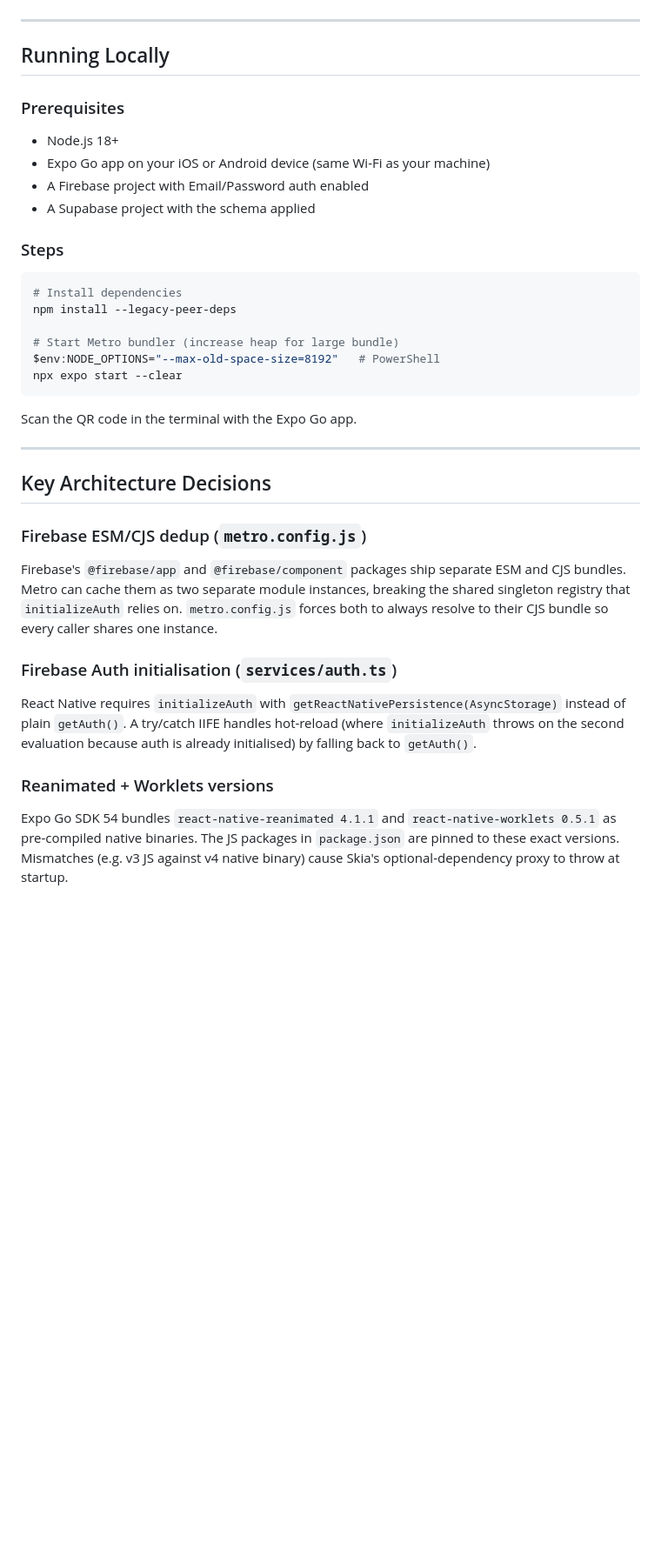
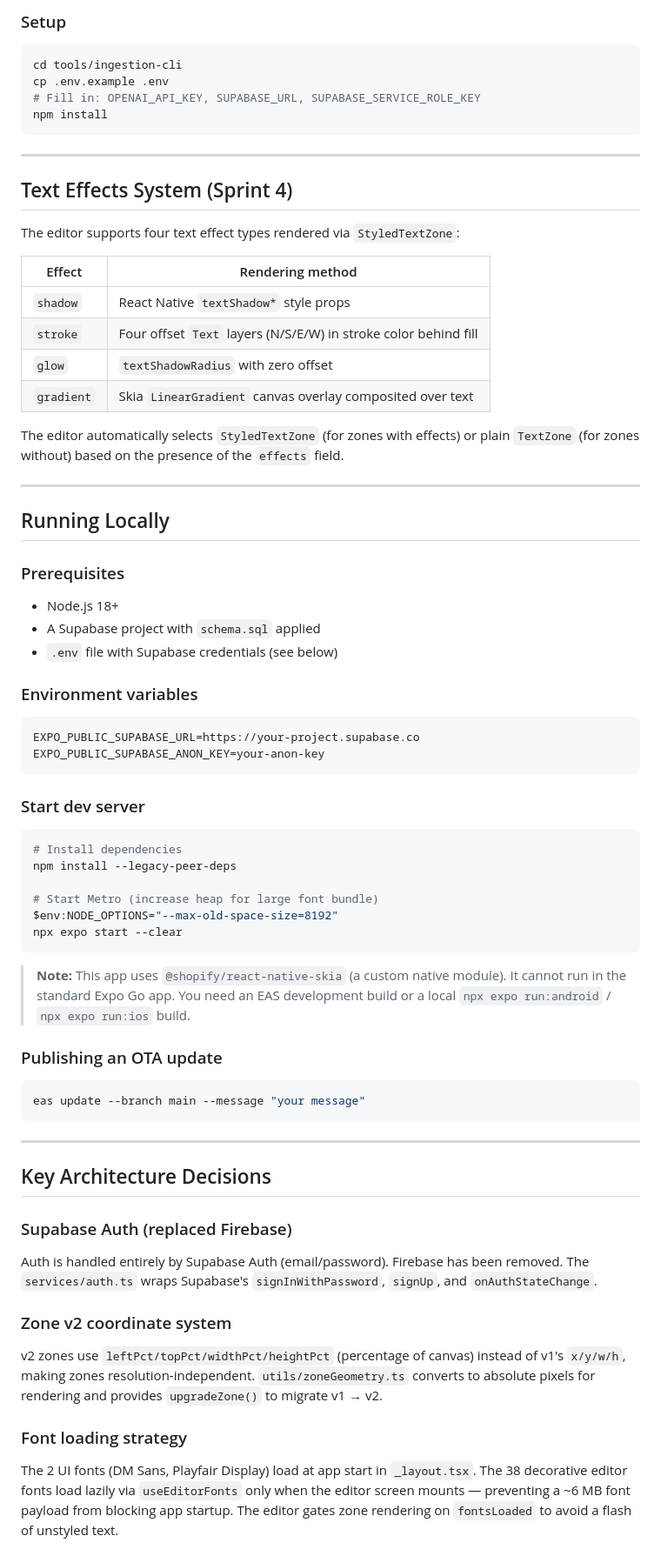
Before and after one commit to starklabs2026-crypto/Invitely, a Markdown page: README.md, the part around one of its changes. Shown at 87% size. GitHub-like rendering; blank space fills up the shorter version.

````diff
--- a/README.md
+++ b/README.md
@@ -140,3 +227,26 @@ Template PNG files are hosted in Supabase Storage under the `templates` bucket (
+### Setup
+
+```bash
+cd tools/ingestion-cli
+cp .env.example .env
+# Fill in: OPENAI_API_KEY, SUPABASE_URL, SUPABASE_SERVICE_ROLE_KEY
+npm install
+```
+
+---
+
+## Text Effects System (Sprint 4)
+
+The editor supports four text effect types rendered via `StyledTextZone`:
+
+| Effect | Rendering method |
+|---|---|
+| `shadow` | React Native `textShadow*` style props |
+| `stroke` | Four offset `Text` layers (N/S/E/W) in stroke color behind fill |
+| `glow` | `textShadowRadius` with zero offset |
+| `gradient` | Skia `LinearGradient` canvas overlay composited over text |
+
+The editor automatically selects `StyledTextZone` (for zones with effects) or plain `TextZone` (for zones without) based on the presence of the `effects` field.
 
 ---
 
@@ -144,33 +254,45 @@ Template PNG files are hosted in Supabase Storage under the `templates` bucket (
 
 ### Prerequisites
 - Node.js 18+
-- Expo Go app on your iOS or Android device (same Wi-Fi as your machine)
-- A Firebase project with Email/Password auth enabled
-- A Supabase project with the schema applied
+- A Supabase project with `schema.sql` applied
+- `.env` file with Supabase credentials (see below)
 
-### Steps
+### Environment variables
 
-```bash
+```env
+EXPO_PUBLIC_SUPABASE_URL=https://your-project.supabase.co
+EXPO_PUBLIC_SUPABASE_ANON_KEY=your-anon-key
+```
+
+### Start dev server
+
+```powershell
 # Install dependencies
 npm install --legacy-peer-deps
 
-# Start Metro bundler (increase heap for large bundle)
-$env:NODE_OPTIONS="--max-old-space-size=8192"   # PowerShell
+# Start Metro (increase heap for large font bundle)
+$env:NODE_OPTIONS="--max-old-space-size=8192"
 npx expo start --clear
 ```
 
-Scan the QR code in the terminal with the Expo Go app.
+> **Note:** This app uses `@shopify/react-native-skia` (a custom native module). It cannot run in the standard Expo Go app. You need an EAS development build or a local `npx expo run:android` / `npx expo run:ios` build.
+
+### Publishing an OTA update
+
+```powershell
+eas update --branch main --message "your message"
+```
 
 ---
 
 ## Key Architecture Decisions
 
-### Firebase ESM/CJS dedup (`metro.config.js`)
-Firebase's `@firebase/app` and `@firebase/component` packages ship separate ESM and CJS bundles. Metro can cache them as two separate module instances, breaking the shared singleton registry that `initializeAuth` relies on. `metro.config.js` forces both to always resolve to their CJS bundle so every caller shares one instance.
+### Supabase Auth (replaced Firebase)
+Auth is handled entirely by Supabase Auth (email/password). Firebase has been removed. The `services/auth.ts` wraps Supabase's `signInWithPassword`, `signUp`, and `onAuthStateChange`.
 
-### Firebase Auth initialisation (`services/auth.ts`)
-React Native requires `initializeAuth` with `getReactNativePersistence(AsyncStorage)` instead of plain `getAuth()`. A try/catch IIFE handles hot-reload (where `initializeAuth` throws on the second evaluation because auth is already initialised) by falling back to `getAuth()`.
+### Zone v2 coordinate system
+v2 zones use `leftPct/topPct/widthPct/heightPct` (percentage of canvas) instead of v1's `x/y/w/h`, making zones resolution-independent. `utils/zoneGeometry.ts` converts to absolute pixels for rendering and provides `upgradeZone()` to migrate v1 → v2.
 
-### Reanimated + Worklets versions
-Expo Go SDK 54 bundles `react-native-reanimated 4.1.1` and `react-native-worklets 0.5.1` as pre-compiled native binaries. The JS packages in `package.json` are pinned to these exact versions. Mismatches (e.g. v3 JS against v4 native binary) cause Skia's optional-dependency proxy to throw at startup.
+### Font loading strategy
+The 2 UI fonts (DM Sans, Playfair Display) load at app start in `_layout.tsx`. The 38 decorative editor fonts load lazily via `useEditorFonts` only when the editor screen mounts — preventing a ~6 MB font payload from blocking app startup. The editor gates zone rendering on `fontsLoaded` to avoid a flash of unstyled text.
 
````
Also changed, not shown: other parts of README.md (+171 -78 lines).
